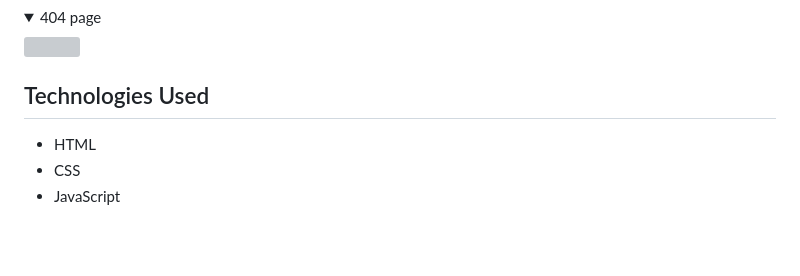
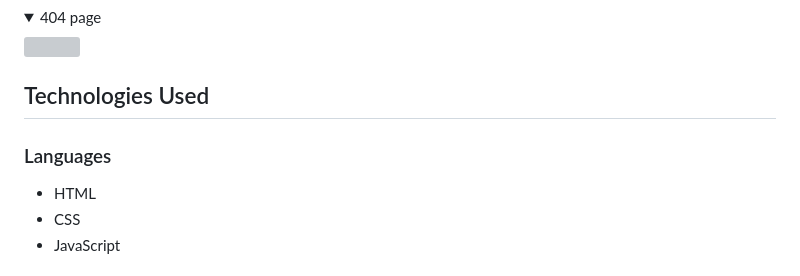
Before and after one commit to robin-bosch/CI_PP2_TO-DO-App, a Markdown page: README.md, the part around the change printed below. GitHub-like rendering; folded sections open; blank space fills up the shorter version; grey boxes are pictures that could not be loaded.

```diff
--- a/README.md
+++ b/README.md
@@ -172,6 +172,8 @@ There are notification popups in the bottom right corner for warnings or reminde
 </details>
 
 ## Technologies Used
+
+### Languages
 
 - HTML
 - CSS
```
Also changed, not shown: other parts of README.md (+1 -1 lines), docs/mockup-preview.png (added).
